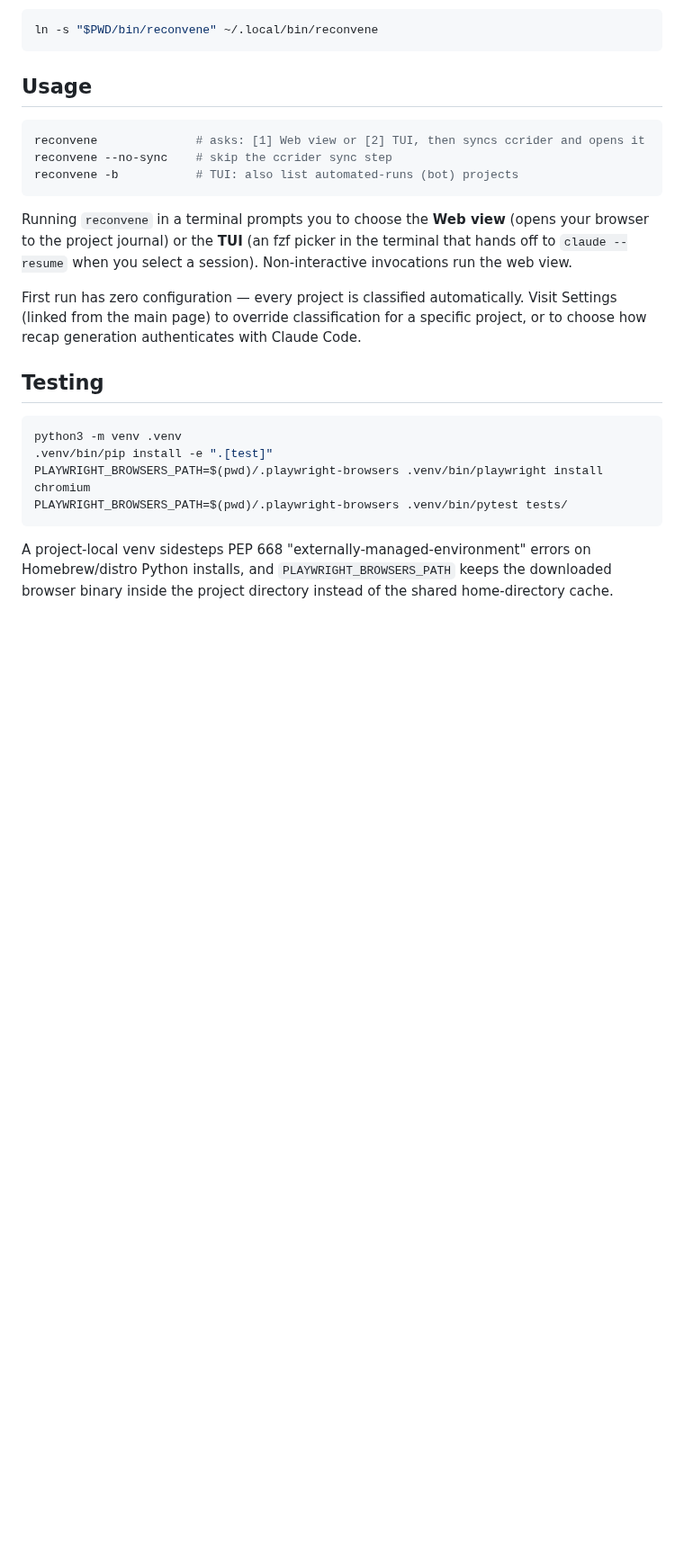
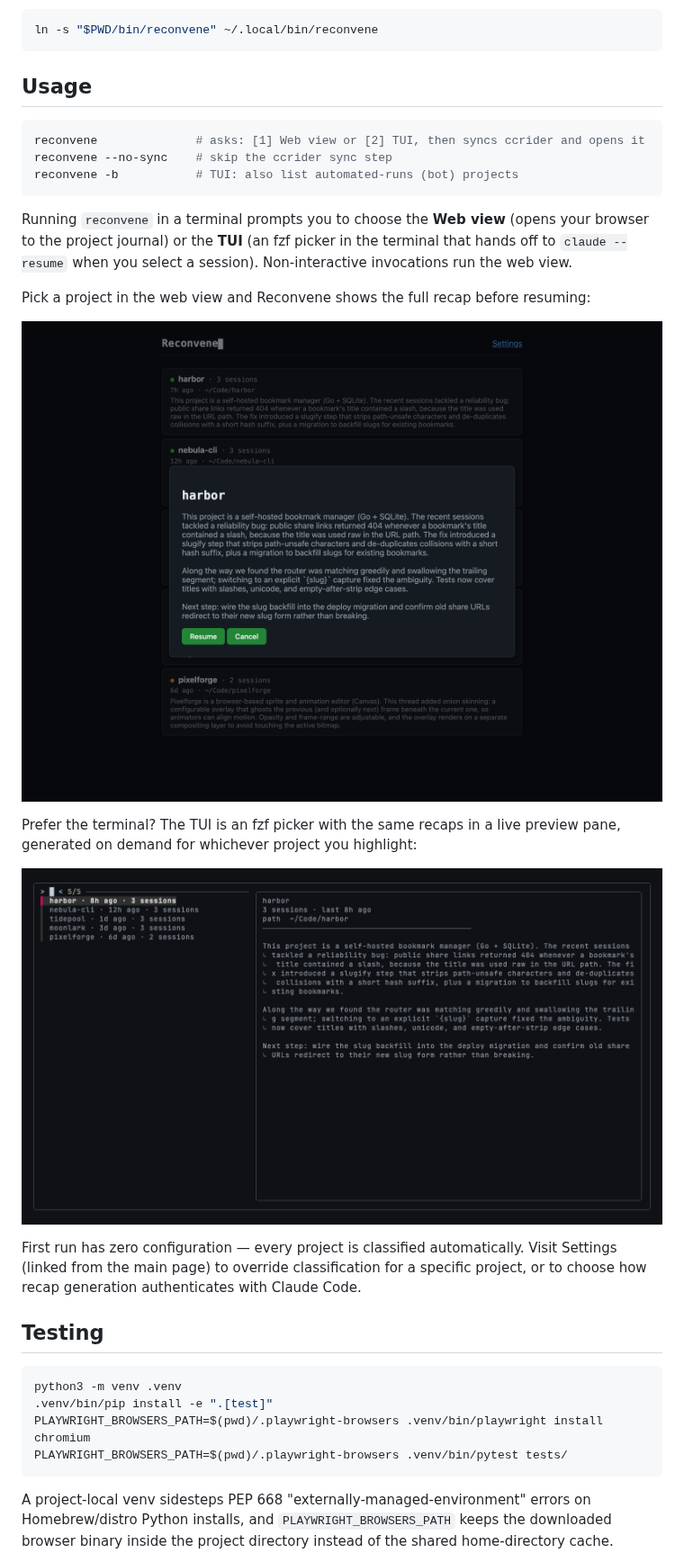
Before and after one commit to penguinboi/reconvene, a Markdown page: README.md, the part around one of its changes. Shown at 90% size. GitHub-like rendering; pictures changed too: assets/tui.png (added), assets/web-resume.png (added); blank space fills up the shorter version.

Commit message:
docs: add web + TUI screenshots to the README
Sanitized demo captures (fake projects, paths render as ~/Code/*): the web
journal grid, the resume-confirm modal with a full recap, and the fzf TUI
with its recap preview pane. Generated against a throwaway demo database, so
no real session data or personal paths appear.

```diff
--- a/README.md
+++ b/README.md
@@ -38,6 +43,15 @@ Running `reconvene` in a terminal prompts you to choose the **Web view** (opens
 the project journal) or the **TUI** (an fzf picker in the terminal that hands off to
 `claude --resume` when you select a session). Non-interactive invocations run the web view.
 
+Pick a project in the web view and Reconvene shows the full recap before resuming:
+
+![Resuming a project — the full recap and a Resume button](assets/web-resume.png)
+
+Prefer the terminal? The TUI is an fzf picker with the same recaps in a live preview pane,
+generated on demand for whichever project you highlight:
+
+![The Reconvene TUI — an fzf picker with a recap preview pane](assets/tui.png)
+
 First run has zero configuration — every project is classified automatically. Visit
 Settings (linked from the main page) to override classification for a specific project,
 or to choose how recap generation authenticates with Claude Code.
```
Also changed, not shown: other parts of README.md (+5 -0 lines), assets/web-journal.png (added).
